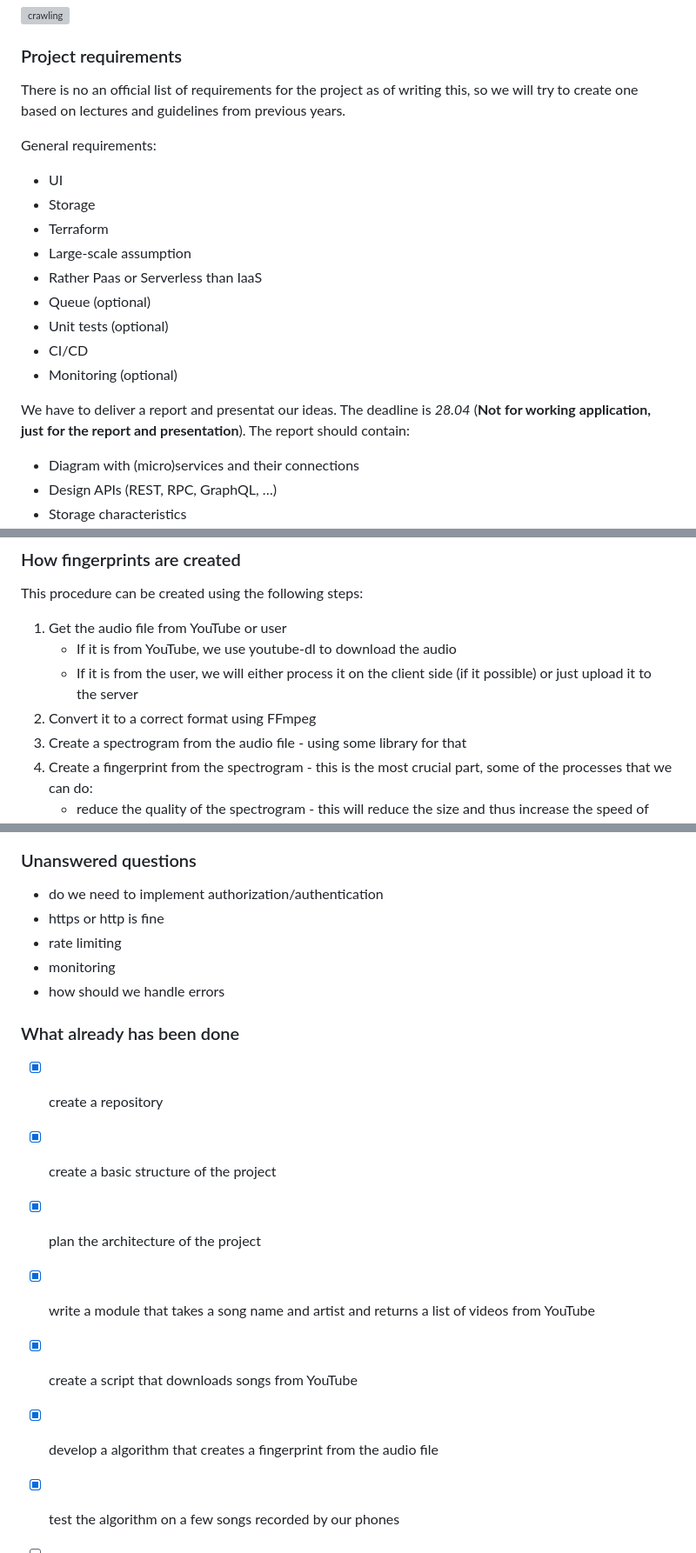
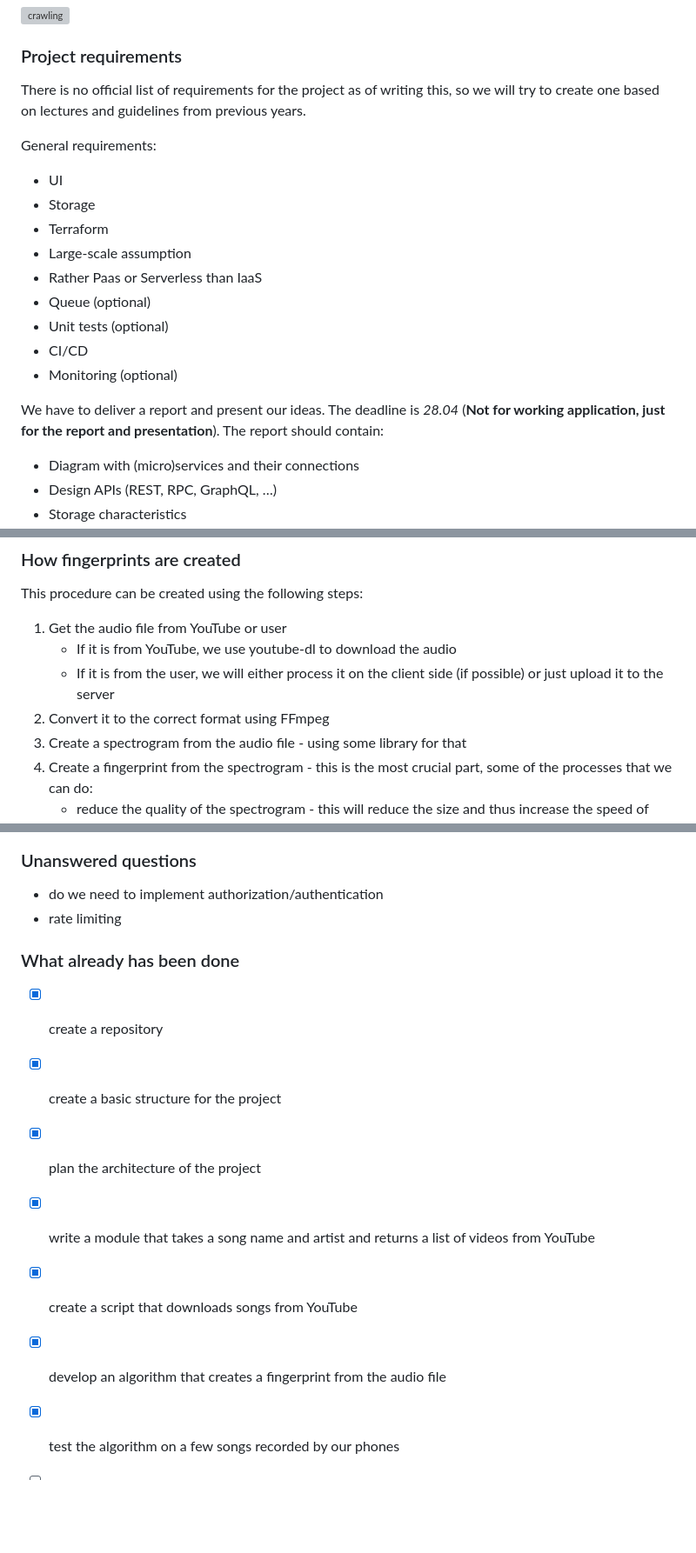
Before and after one commit to nizwant/cloud_computing_project, a Markdown page: README.md, 3 parts joined by grey strips. Shown: that part at 87% size. GitHub-like rendering; blank space fills up the shorter version; grey boxes are pictures that could not be loaded.

Commit message:
docs: fix grammar mistakes

```diff
--- a/README.md
+++ b/README.md
@@ -17,7 +17,7 @@ The architecture of the project is presented in the following diagram:
 
 ### Project requirements
 
-There is no an official list of requirements for the project as of writing this, so we will try to create one based on lectures and guidelines from previous years.
+There is no official list of requirements for the project as of writing this, so we will try to create one based on lectures and guidelines from previous years.
 
 General requirements:
 
@@ -31,7 +31,7 @@ General requirements:
 - CI/CD
 - Monitoring (optional)
 
-We have to deliver a report and presentat our ideas. The deadline is *28.04* (**Not for working application, just for the report and presentation**). The report should contain:
+We have to deliver a report and present our ideas. The deadline is *28.04* (**Not for working application, just for the report and presentation**). The report should contain:
 
 - Diagram with (micro)services and their connections
 - Design APIs (REST, RPC, GraphQL, …)
@@ -87,8 +87,8 @@ This procedure can be created using the following steps:
 
 1. Get the audio file from YouTube or user
    - If it is from YouTube, we use youtube-dl to download the audio
-   - If it is from the user, we will either process it on the client side (if it possible) or just upload it to the server
-2. Convert it to a correct format using FFmpeg
+   - If it is from the user, we will either process it on the client side (if possible) or just upload it to the server
+2. Convert it to the correct format using FFmpeg
 3. Create a spectrogram from the audio file - using some library for that
 4. Create a fingerprint from the spectrogram - this is the most crucial part, some of the processes that we can do:
     - reduce the quality of the spectrogram - this will reduce the size and thus increase the speed of processing and comparisons but also decrease noise to signal ratio, so the algorithm should be more accurate
@@ -114,19 +114,16 @@ Truth be told, we're guessing there is a Python package that does all of this (m
 ### Unanswered questions
 
 - do we need to implement authorization/authentication
-- https or http is fine
 - rate limiting
-- monitoring
-- how should we handle errors
 
 ### What already has been done
 
 - [x] create a repository
-- [x] create a basic structure of the project
+- [x] create a basic structure for the project
 - [x] plan the architecture of the project
 - [x] write a module that takes a song name and artist and returns a list of videos from YouTube
 - [x] create a script that downloads songs from YouTube
-- [x] develop a algorithm that creates a fingerprint from the audio file
+- [x] develop an algorithm that creates a fingerprint from the audio file
 - [x] test the algorithm on a few songs recorded by our phones
 - [ ] CI/CD
 - [ ] write a terraform script that creates all the necessary resources in GCP
```
Also changed, not shown: other parts of README.md (+3 -3 lines).
